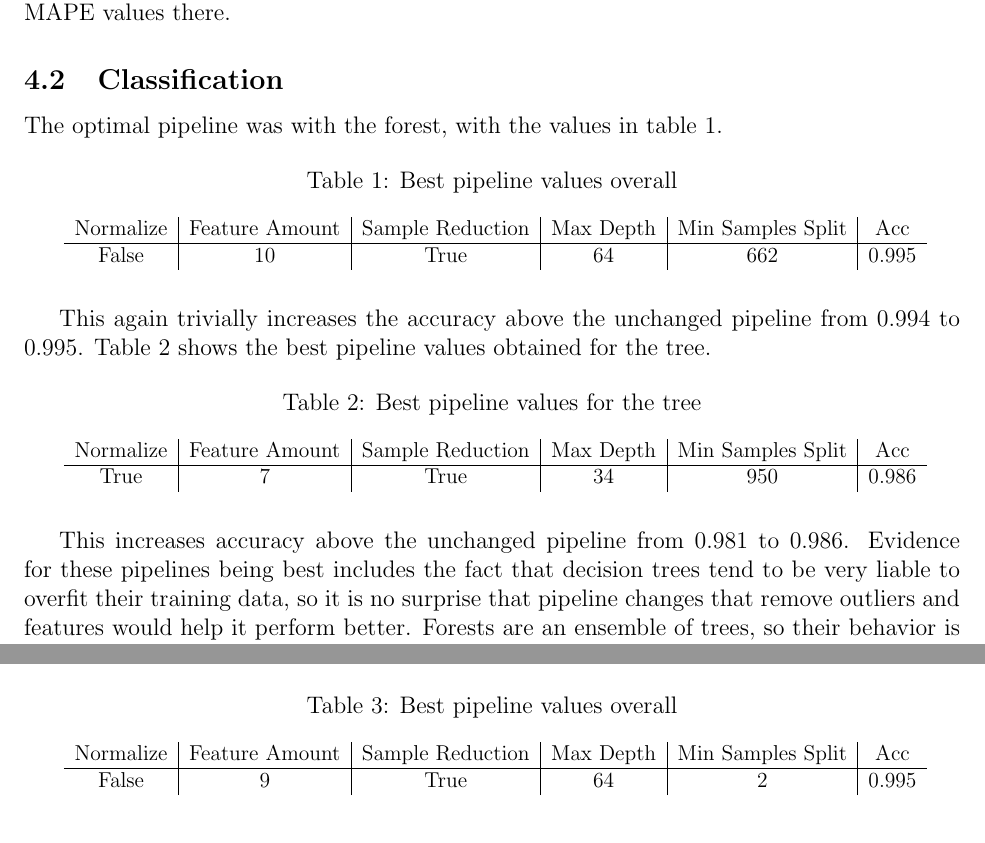
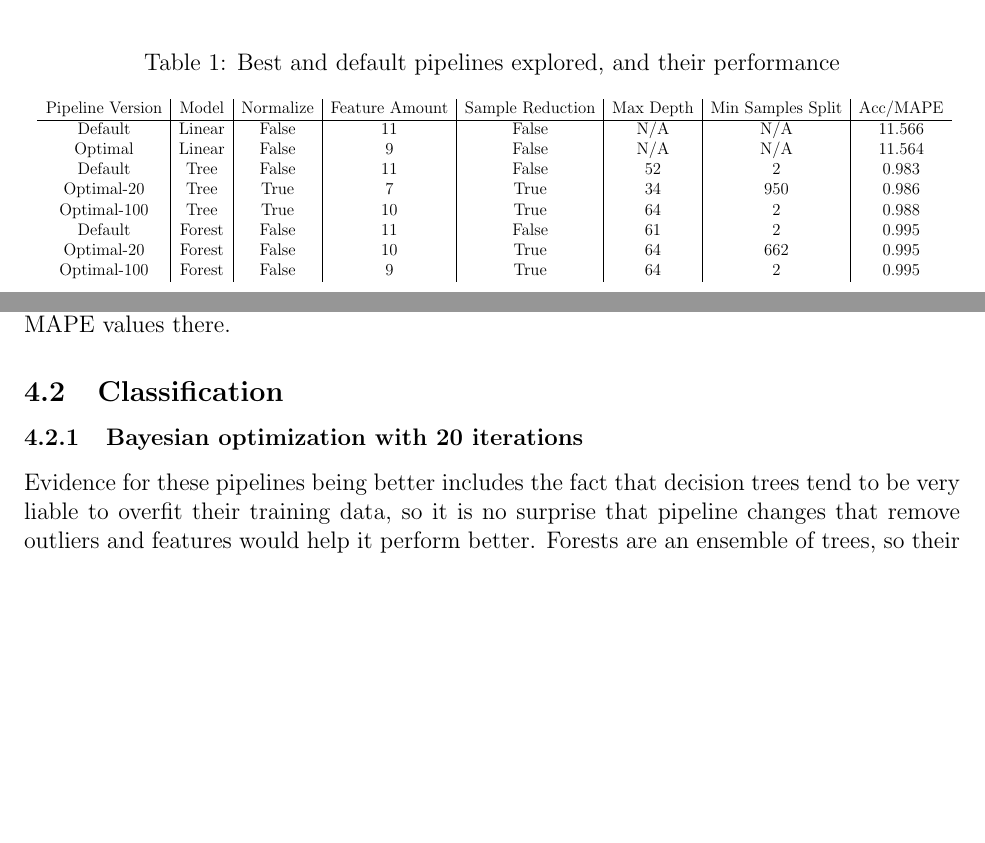
Before and after one commit to COSC5557/pipeline-optimization-Mikey-E, a LaTeX document (latex/Michael_Elgin_PracML_Pipeline_Optimization/written.tex): two parts of pages 5 and 8 of 11 before the commit and two parts of pages 3 and 5 of 9 after it, joined at a grey line, cut at the place of the change, the shorter picture padded with empty space. Compiled offline with pdfLaTeX.

Commit message:
latex update with most important pipelines in 1 table

```diff
--- a/latex/Michael_Elgin_PracML_Pipeline_Optimization/written.tex
+++ b/latex/Michael_Elgin_PracML_Pipeline_Optimization/written.tex
@@ -94,6 +94,24 @@ Where Q1 is the first quartile, Q3 is the third quartile, and IQR is the interqu
 For both regression and classification, the settings for the pipeline are optimized together (not independently) along with the hyperparameters as applicable.
 
 \section{Results} %Description of what you observed, including plots.
+
+\begin{table}[H]
+\centering
+\caption{Best and default pipelines explored, and their performance}
+\label{table_of_prominence}
+\scalebox{0.7}{
+\begin{tabular}{c|c|c|c|c|c|c|c} % l for left-aligned column, c for centered columns
+Pipeline Version & Model & Normalize   & Feature Amount & Sample Reduction & Max Depth & Min Samples Split & Acc/MAPE \\ \hline
+Default & Linear & False    & 11 &    False         & N/A        &  N/A              &  11.566\\
+Optimal & Linear & False    & 9 &    False         & N/A        &  N/A              &  11.564\\
+Default & Tree & False    & 11 &    False         & 52        &  2              &  0.983\\
+Optimal-20 &  Tree &  True    & 7 &    True         & 34        &  950              &  0.986\\
+Optimal-100 &  Tree &  True    & 10 &    True         & 64 &  2              &  0.988\\
+Default &  Forest &  False    & 11 &    False         & 61        &  2              &  0.995\\
+Optimal-20 &  Forest &  False    & 10 &    True         & 64        &  662              &  0.995\\
+Optimal-100 &  Forest &  False    & 9 &    True         & 64 &  2              &  0.995\\
+\end{tabular}}
+\end{table}
 
 pipe.ipynb prints every combination of pipeline settings with MAPE/accuracy.
 
@@ -133,33 +151,9 @@ From table \ref{reg_table} it can be seen that all pipeline options made perform
 
 \subsection{Classification}
 
-The optimal pipeline was with the forest, with the values in table \ref{best_forest_table}.
+\subsubsection{Bayesian optimization with 20 iterations}
 
-\begin{table}[H]
-\centering
-\caption{Best pipeline values overall}
-\label{best_forest_table}
-\scalebox{0.9}{
-\begin{tabular}{c|c|c|c|c|c} % l for left-aligned column, c for centered columns
-Normalize   & Feature Amount & Sample Reduction & Max Depth & Min Samples Split & Acc \\ \hline
-   False    &    10           &    True         & 64        &  662              &  0.995\\
-\end{tabular}}
-\end{table}
-
-This again trivially increases the accuracy above the unchanged pipeline from 0.994 to 0.995. Table \ref{best_tree_table} shows the best pipeline values obtained for the tree.
-
-\begin{table}[H]
-\centering
-\caption{Best pipeline values for the tree}
-\label{best_tree_table}
-\scalebox{0.9}{
-\begin{tabular}{c|c|c|c|c|c} % l for left-aligned column, c for centered columns
-Normalize   & Feature Amount & Sample Reduction & Max Depth & Min Samples Split & Acc \\ \hline
-   True    &    7           &    True         & 34        &  950              &  0.986\\
-\end{tabular}}
-\end{table}
-
-This increases accuracy above the unchanged pipeline from 0.981 to 0.986. Evidence for these pipelines being best includes the fact that decision trees tend to be very liable to overfit their training data, so it is no surprise that pipeline changes that remove outliers and features would help it perform better. Forests are an ensemble of trees, so their behavior is somewhat related. However more features were used in the forest, because not every tree in the ensemble needs to use every feature each time. Normalization might have helped the tree for stochastic reasons i.e. it was probably equally good as not normalizing so the best pipeline having it as true is likely somewhat arbitrary.
+Evidence for these pipelines being better includes the fact that decision trees tend to be very liable to overfit their training data, so it is no surprise that pipeline changes that remove outliers and features would help it perform better. Forests are an ensemble of trees, so their behavior is somewhat related. However more features were used in the forest, because not every tree in the ensemble needs to use every feature each time. Normalization might have helped the tree for stochastic reasons i.e. it was probably equally good as not normalizing so the best pipeline having it as true is likely somewhat arbitrary.
 
 Next, the accuracy of the tree and forest are scattered together to see if they tend to both improve together or not.
 
@@ -212,18 +227,3 @@ The main takeaways from these results is that firstly pipeline tuning has the \e
 
 The associated code is in pipe.ipynb
 
-\section{Appendix}
-\subsection{Bayesian optimization with 100 iterations}
-
-Increasing the Bayesian optimization from 20 iterations to 100 iterations produced the following results (after 778 minutes!).
-
-\begin{table}[H]
-\centering
-\caption{Best pipeline values overall}
-\label{best_forest_table_100}
-\scalebox{0.9}{
-\begin{tabular}{c|c|c|c|c|c} % l for left-aligned column, c for centered columns
-Normalize   & Feature Amount & Sample Reduction & Max Depth & Min Samples Split & Acc \\ \hline
-   False    &    9           &    True         & 64        &  2              &  0.995\\
-\end{tabular}}
-\end{table}
@@ -237 +229,0 @@ Normalize   & Feature Amount & Sample Reduction & Max Depth & Min Samples Split
-Normalize   & Feature Amount & Sample Reduction & Max Depth & Min Samples Split & Acc \\ \hline
@@ -270 +229,0 @@ For classification, still with 100 iterations of Bayesian optimization, the accu
-Normalize   & Feature Amount & Sample Reduction & Max Depth & Min Samples Split & Acc \\ \hline
```
Also changed, not shown: latex/Michael_Elgin_PracML_Pipeline_Optimization.pdf, latex/Michael_Elgin_PracML_Pipeline_Optimization/written.tex (66 more changed lines).
